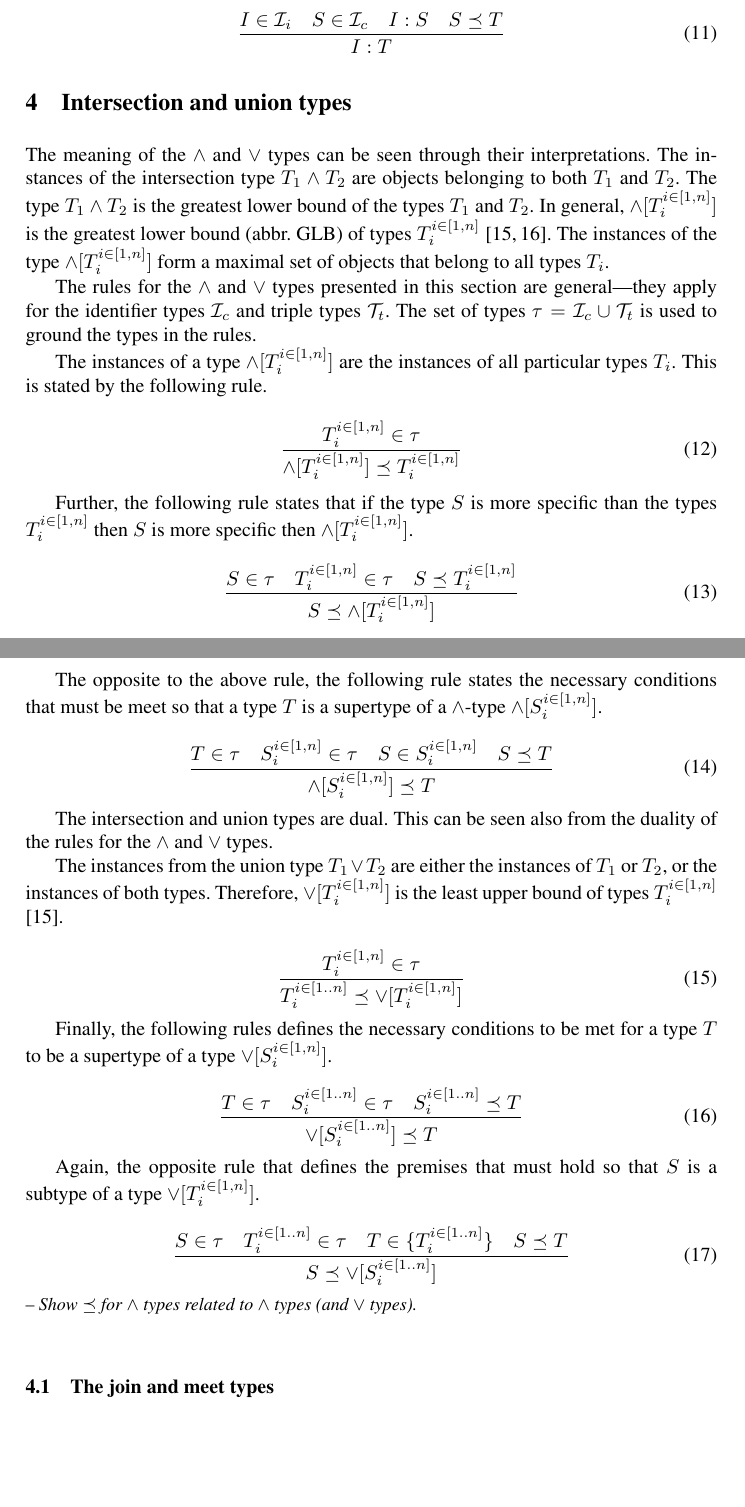
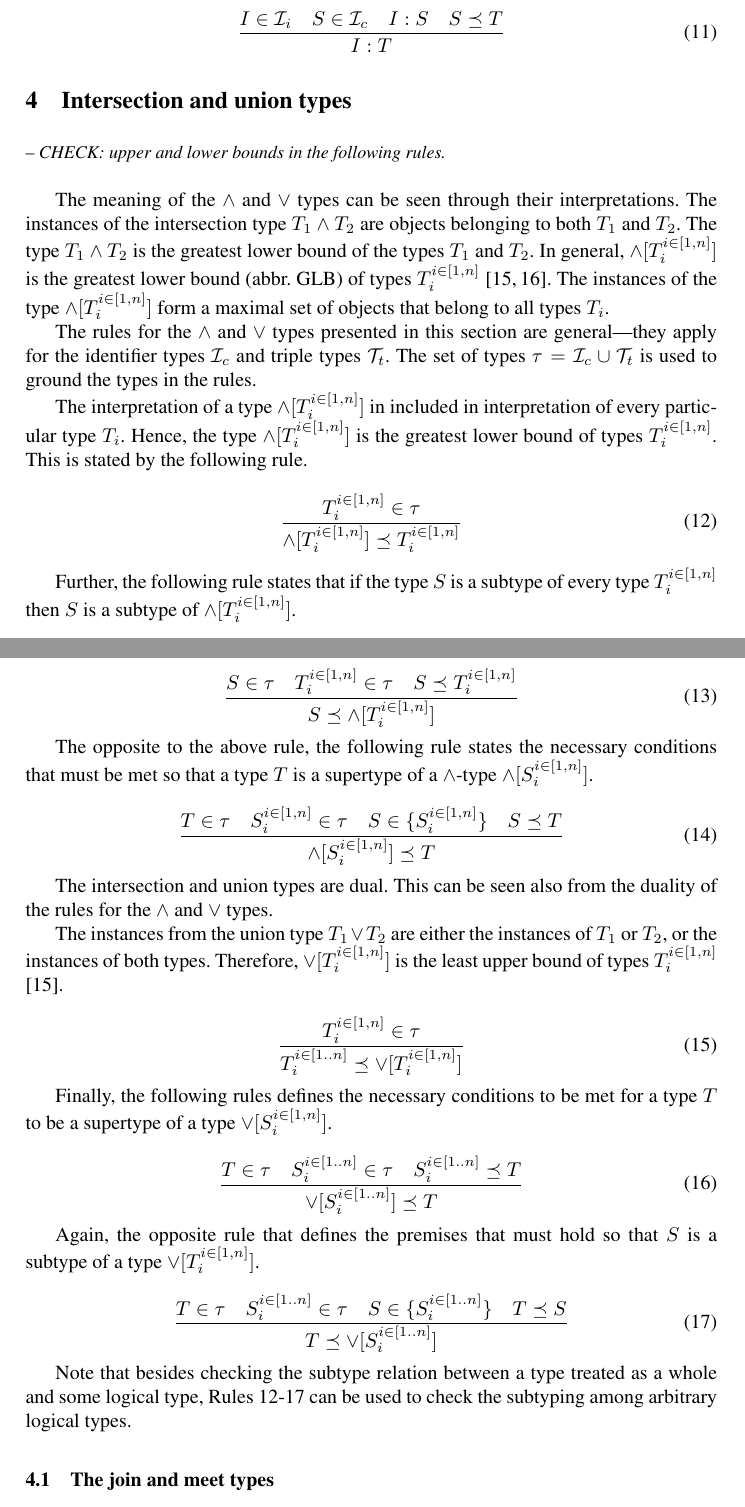
Before and after one commit to iztok-savnik/tych-kg, a LaTeX paper (paper/tc-kg.tex): two parts of pages 6 and 7 of 20 before the commit and two parts of pages 6 and 7 of 21 after it, joined at a grey line, cut so that both start at the same text, the shorter picture padded with empty space. Compiled offline with pdfLaTeX.

Commit message:
cleaning

```diff
--- a/paper/tc-kg.tex
+++ b/paper/tc-kg.tex
@@ -516,6 +516,8 @@ the interpretations of its component types.
 \llbracket\land[T_i^{i\in[1,n]}]\rrbracket_\D = \bigcap_{i\in[1..n]}\llbracket\/T_i\rrbracket_\D
 \end{displaymath}}
 
+\notes{CHECK: upper and lower bounds in the following rules.}
+
 The meaning of the $\land$ and $\lor$ types can be seen through
 their interpretations. The instances of the intersection type
 $T_1\land\/T_2$ are objects belonging to both $T_1$ and $T_2$. The
@@ -531,31 +533,35 @@ are general---they apply for the identifier types $\I_c$ and triple
 types $\T_t$. The set of types $\tau=\I_c\cup\T_t$ is used to ground
 the types in the rules.
 
-The instances of a type $\land[T_i^{i\in[1,n]}]$ are the instances of all
-particular types $T_i$. This is stated by the following rule.
-
-\begin{equation}
+The interpretation of a type $\land[T_i^{i\in[1,n]}]$ in included in
+interpretation of every particular type $T_i$. Hence, the type
+$\land[T_i^{i\in[1,n]}]$ is the greatest lower bound of types
+$T_i^{i\in[1,n]}$. This is stated by the following rule.
+
+\begin{equation}
+\label{rul:land-preceq-elems}
 \dfrac{T_i^{i\in[1,n]}\in\tau}
       {\land[T_i^{i\in[1,n]}] \preceq\/T_i^{i\in[1,n]}}
 \end{equation}
 
-Further, the following rule states that if the type $S$ is more
-specific than the types $T_i^{i\in[1,n]}$ then $S$ is more specific
-then $\land[T_i^{i\in[1,n]}]$.
-
-\begin{equation}
-\label{rul:land-preceq}
+Further, the following rule states that if the type $S$ is a subtype
+of every type $T_i^{i\in[1,n]}$ then $S$ is a subtype of
+$\land[T_i^{i\in[1,n]}]$.
+
+\begin{equation}
+\label{rul:lbound-preceq-land}
 \dfrac{S\in\tau\quad\/T_i^{i\in[1,n]}\in\tau\quad\/S\preceq\/T_i^{i\in[1,n]}}
       {S\preceq\land[T_i^{i\in[1,n]}]}
 \end{equation}
 
 The opposite to the above rule, the following rule states the
-necessary conditions that must be meet so that a type $T$ is a
+necessary conditions that must be met so that a type $T$ is a
 supertype of a $\land$-type $\land[S_i^{i\in[1,n]}]$.
-
-\begin{equation}
-\label{rul:land-succeq}
-\dfrac{T\in\tau\quad\/S_i^{i\in[1,n]}\in\tau\quad\/S\in{S_i^{i\in[1,n]}}\quad\/S\preceq\/T}
+% this are upper bound types
+
+\begin{equation}
+\label{rul:land-preceq-ubound}
+\dfrac{T\in\tau\quad\/S_i^{i\in[1,n]}\in\tau\quad\/S\in\{S_i^{i\in[1,n]}\}\quad\/S\preceq\/T}
       {\land[S_i^{i\in[1,n]}]\preceq\/T}
 \end{equation}
 
@@ -568,7 +574,7 @@ types. Therefore, $\lor[T_i^{i\in[1,n]}]$ is the least upper bound of
 types $T_i^{i\in[1,n]}$ \cite{Pierce1991}.
 
 \begin{equation}
-\label{rul:lor-1}
+\label{rul:lor-preceq-elems}
 \dfrac{T_i^{i\in[1,n]}\in\tau}
       {T_i^{i\in[1..n]}\preceq\/\lor[T_i^{i\in[1,n]}]}
 \end{equation}
@@ -578,7 +584,7 @@ met for a type $T$ to be a supertype of a type
 $\lor[S_i^{i\in[1,n]}]$.
 
 \begin{equation}
-\label{rul:lor-succeq}
+\label{rul:lor-preceq-ubound}
 \dfrac{T\in\tau\quad\/S_i^{i\in[1..n]}\in\tau\quad\/S_i^{i\in[1..n]}\preceq\/T}
       {\lor[S_i^{i\in[1..n]}]\preceq\/T}
 \end{equation}
@@ -587,10 +593,15 @@ Again, the opposite rule that defines the premises that must hold so
 that $S$ is a subtype of a type $\lor[T_i^{i\in[1,n]}]$.
 
 \begin{equation}
-\label{rul:lor-preceq}
-\dfrac{S\in\tau\quad\/T_i^{i\in[1..n]}\in\tau\quad\/T\in\{T_i^{i\in[1..n]}\}\quad\/S\preceq\/T}
-      {S\preceq\lor[S_i^{i\in[1..n]}]}
-\end{equation}
+\label{rul:lbound-preceq-lor}
+\dfrac{T\in\tau\quad\/S_i^{i\in[1..n]}\in\tau\quad\/S\in\{S_i^{i\in[1..n]}\}\quad\/T\preceq\/S}
+      {T\preceq\lor[S_i^{i\in[1..n]}]}
+\end{equation}
+
+Note that besides checking the subtype relation between a type treated
+as a whole and some logical type, Rules
+\ref{rul:land-preceq-elems}-\ref{rul:lbound-preceq-lor} can be used to
+check the subtyping among arbitrary logical types.
 
 
 \memo{
@@ -600,8 +611,6 @@ interpretation of a triple type $T$ is the set of ground triples
 $\llbracket\/T\rrbracket_\D=\{t\ |\ t\in\T_t\land\/t:T\}$\footnote{Triple
   types $\T_t$ are presented in the following Section
   \ref{sec:triples}.}\cite{Savnik2025}.\\}
-
-\notes{Show $\preceq$ for $\land$ types related to $\land$ types (and $\lor$ types).}
 
 \memo{Put together the base types of ground identifiers using $\land$ type.}
 \memo{First, the base type of an ground identifier is the $\land$ of all base types.}
```
Also changed, not shown: paper/tc-kg.pdf, paper/tc-kg.tex (50 more changed lines).
